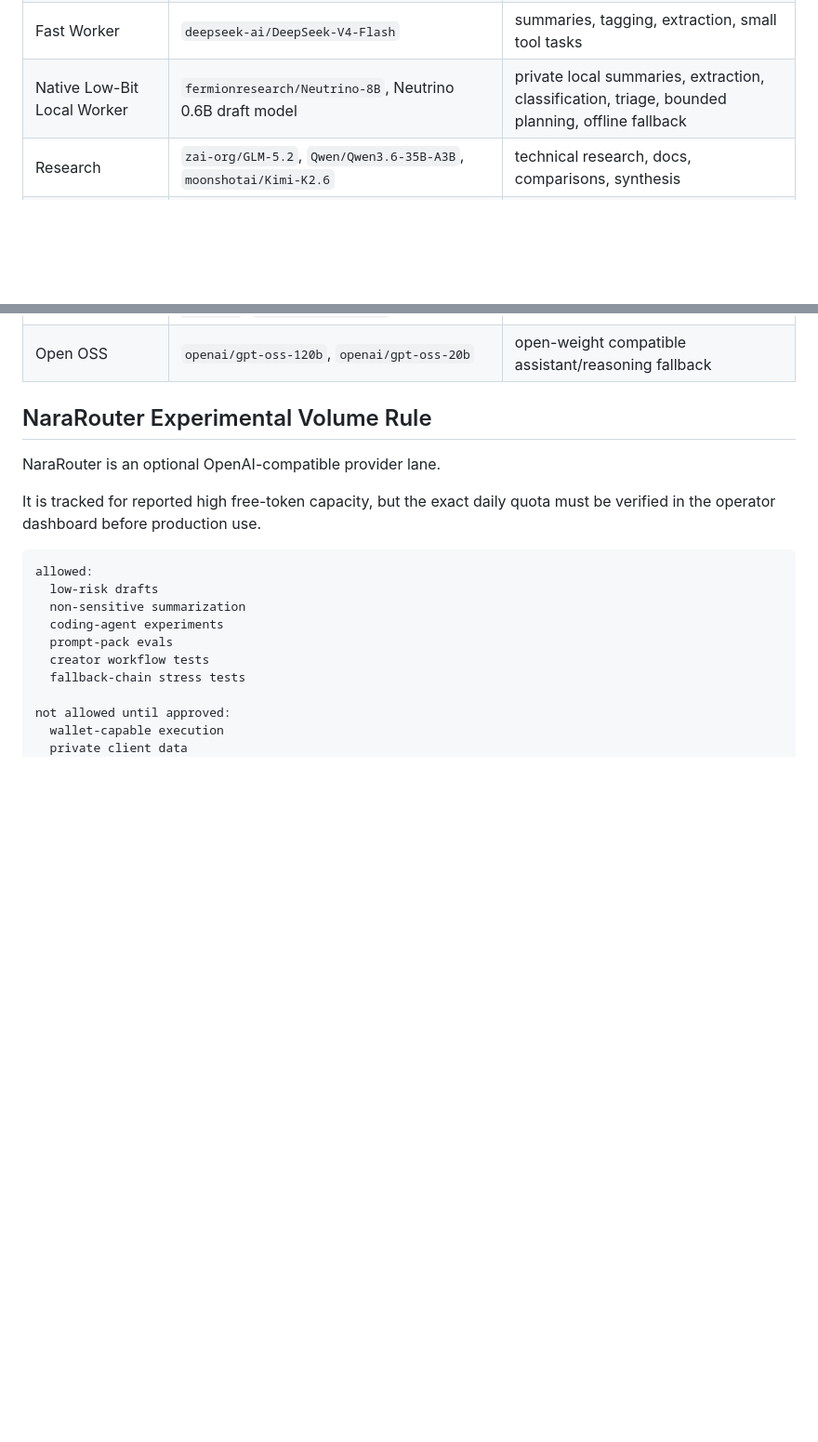
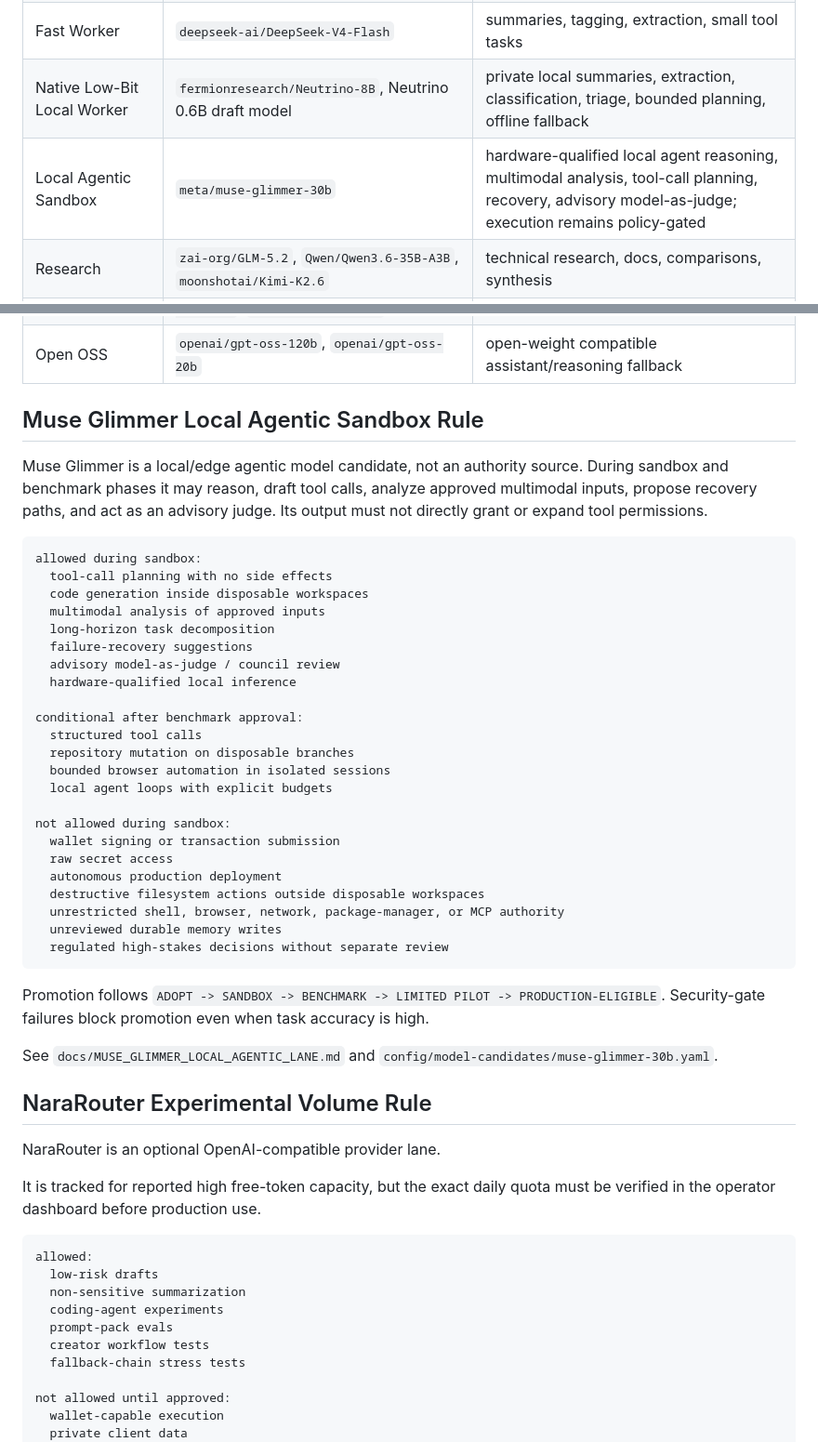
Before and after one commit to wiredchaos/AGENTROPOLIS-AGENT-MCP, a Markdown page: docs/MODEL_COUNCIL_ROUTING.md, 2 parts joined by grey strips. Shown at 93% size. Drawn GitHub-style; blank space fills up the shorter version.

Commit message:
Route Muse Glimmer through sandboxed local agentic lane

````diff
--- a/docs/MODEL_COUNCIL_ROUTING.md
+++ b/docs/MODEL_COUNCIL_ROUTING.md
@@ -10,12 +10,47 @@ This MCP kit should not bind every agent to one model. It should expose a provid
 | Builder | `moonshotai/Kimi-K2.7-Code`, `Qwen/Qwen3-Coder-30B-A3B-Instruct` | code, repo edits, MCP scaffolds, implementation tasks |
 | Fast Worker | `deepseek-ai/DeepSeek-V4-Flash` | summaries, tagging, extraction, small tool tasks |
 | Native Low-Bit Local Worker | `fermionresearch/Neutrino-8B`, Neutrino 0.6B draft model | private local summaries, extraction, classification, triage, bounded planning, offline fallback |
+| Local Agentic Sandbox | `meta/muse-glimmer-30b` | hardware-qualified local agent reasoning, multimodal analysis, tool-call planning, recovery, advisory model-as-judge; execution remains policy-gated |
 | Research | `zai-org/GLM-5.2`, `Qwen/Qwen3.6-35B-A3B`, `moonshotai/Kimi-K2.6` | technical research, docs, comparisons, synthesis |
 | Local Frontier / BYOK Cloud | `nvidia/GLM-5.2-NVFP4`, GLM-5.2 compatible open-weight endpoints, Nemotron/NVFP4 class endpoints | hardware-qualified local inference, BYOK cloud equivalent, long-context repo reasoning, private planning |
 | Experimental Volume / Free Tier | NaraRouter OpenAI-compatible route, dashboard-selected Mistral / DeepSeek / GLM class models | high-volume low-risk drafts, coding-agent experiments, prompt evals, non-sensitive summaries |
 | Council Review | `nvidia/NVIDIA-Nemotron-3-Ultra-550B-A55B-NVFP4` | high-stakes review before elevated actions |
 | Lightweight / Fallback | `google/gemma-4-31B-it`, `google/gemma-4-26B-A4B-it`, `meta-llama/Llama-3.1-8B-Instruct`, `openai/gpt-oss-20b` | cheap fallback, local-ish tasks, constrained execution |
 | Open OSS | `openai/gpt-oss-120b`, `openai/gpt-oss-20b` | open-weight compatible assistant/reasoning fallback |
+
+## Muse Glimmer Local Agentic Sandbox Rule
+
+Muse Glimmer is a local/edge agentic model candidate, not an authority source. During sandbox and benchmark phases it may reason, draft tool calls, analyze approved multimodal inputs, propose recovery paths, and act as an advisory judge. Its output must not directly grant or expand tool permissions.
+
+```text
+allowed during sandbox:
+  tool-call planning with no side effects
+  code generation inside disposable workspaces
+  multimodal analysis of approved inputs
+  long-horizon task decomposition
+  failure-recovery suggestions
+  advisory model-as-judge / council review
+  hardware-qualified local inference
+
+conditional after benchmark approval:
+  structured tool calls
+  repository mutation on disposable branches
+  bounded browser automation in isolated sessions
+  local agent loops with explicit budgets
+
+not allowed during sandbox:
+  wallet signing or transaction submission
+  raw secret access
+  autonomous production deployment
+  destructive filesystem actions outside disposable workspaces
+  unrestricted shell, browser, network, package-manager, or MCP authority
+  unreviewed durable memory writes
+  regulated high-stakes decisions without separate review
+```
+
+Promotion follows `ADOPT -> SANDBOX -> BENCHMARK -> LIMITED PILOT -> PRODUCTION-ELIGIBLE`. Security-gate failures block promotion even when task accuracy is high.
+
+See `docs/MUSE_GLIMMER_LOCAL_AGENTIC_LANE.md` and `config/model-candidates/muse-glimmer-30b.yaml`.
 
 ## NaraRouter Experimental Volume Rule
 
````
Also changed, not shown: other parts of docs/MODEL_COUNCIL_ROUTING.md (+7 -0 lines).
